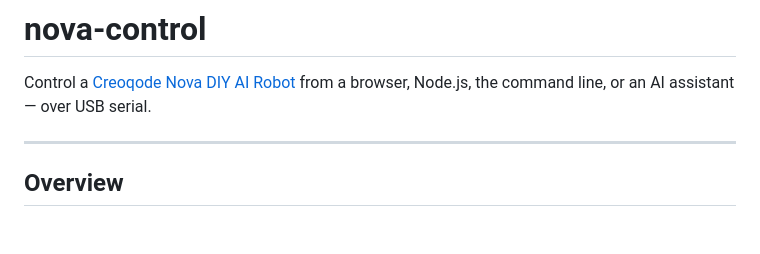
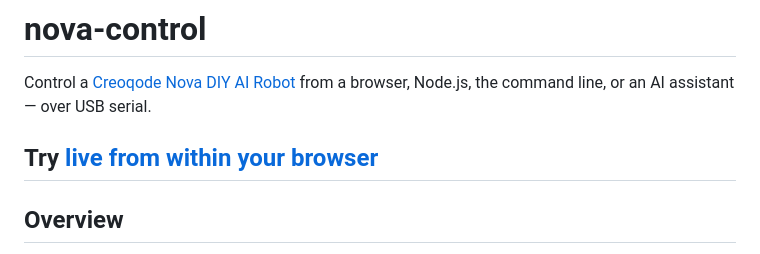
Before and after one commit to rozek/nova-control, a Markdown page: README.md, the part around the change. Rendered like a GitHub page; blank space fills up the shorter version.

Commit message:
Update README with live demo link
Add link to live demo of nova-control in README

```diff
--- a/README.md
+++ b/README.md
@@ -2,6 +2,7 @@
 
 Control a [Creoqode Nova DIY AI Robot](https://www.kickstarter.com/projects/creoqode/nova-diy-artificial-intelligence-robot) from a browser, Node.js, the command line, or an AI assistant — over USB serial.
 
+Try [live from within your browser](https://rozek.github.io/nova-control/nova-controller.html)
 ---
 
 ## Overview
```
